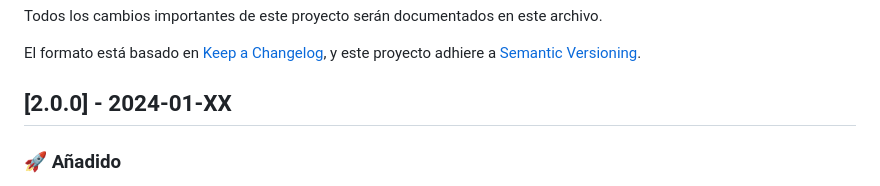
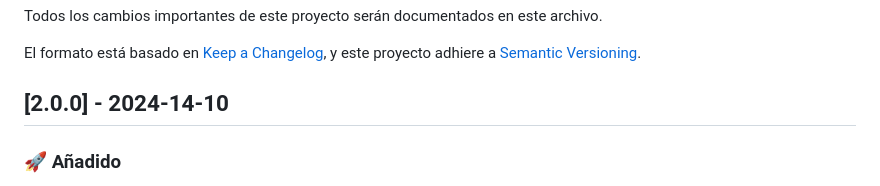
Before and after one commit to dev-hugoramos/work, a Markdown page: mirefugio/CHANGELOG.md, the part around the change. Drawn GitHub-style.

```diff
--- a/mirefugio/CHANGELOG.md
+++ b/mirefugio/CHANGELOG.md
@@ -5,7 +5,7 @@ Todos los cambios importantes de este proyecto serán documentados en este archi
 El formato está basado en [Keep a Changelog](https://keepachangelog.com/es-ES/1.0.0/),
 y este proyecto adhiere a [Semantic Versioning](https://semver.org/spec/v2.0.0.html).
 
-## [2.0.0] - 2024-01-XX
+## [2.0.0] - 2024-14-10
 
 ### 🚀 Añadido
 - **Sistema de análisis emocional híbrido** que combina IA local con API externa
```
